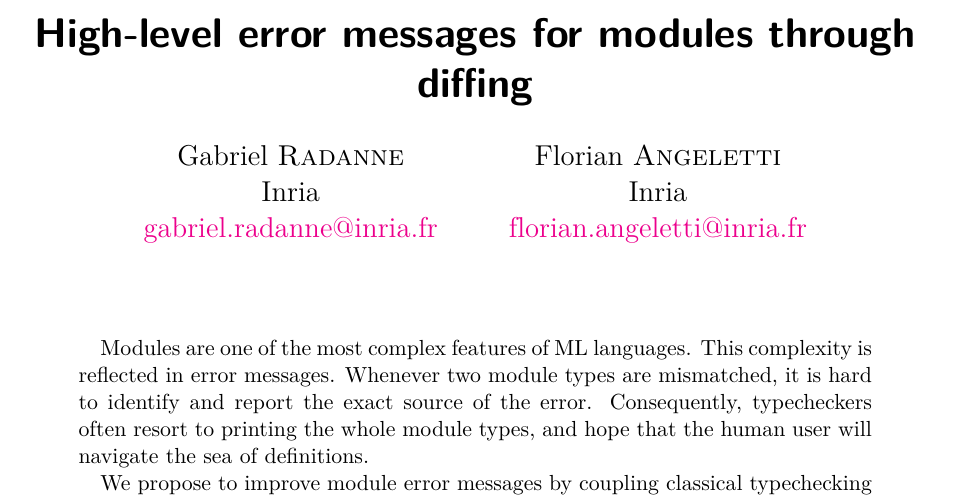
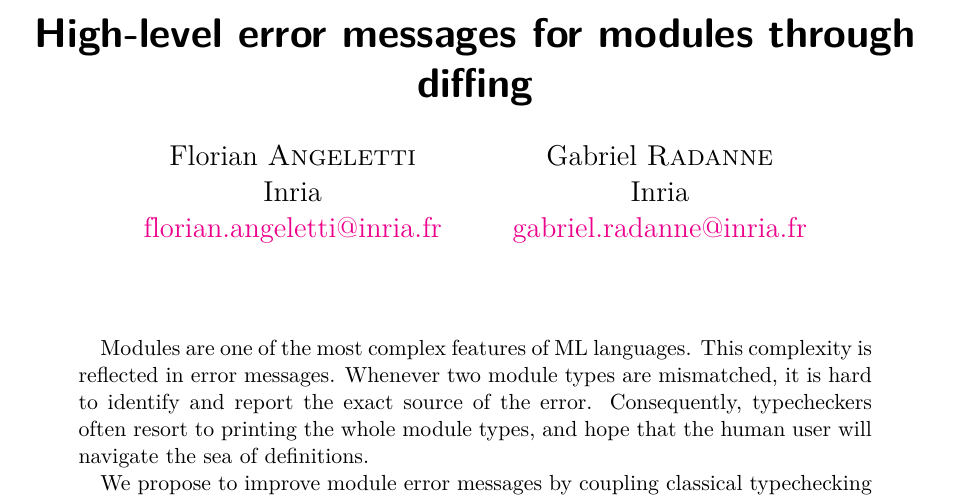
Before and after one commit to Drup/module-experiments, a LaTeX paper (diffing/mlworkshop.tex): part of page 1 of 4, cut so that both start at the same text. Compiled offline with XeLaTeX.

Commit message:
Use alphabetic order for authors.

```diff
--- a/diffing/mlworkshop.tex
+++ b/diffing/mlworkshop.tex
@@ -24,15 +24,15 @@
 
 \title{High-level error messages for modules through diffing}
 \author{
+  Florian \textsc{Angeletti}\\
+  Inria\\
+  \href{mailto:florian.angeletti@inria.fr}
+  {\nolinkurl{florian.angeletti@inria.fr}}
+  \and
   Gabriel \textsc{Radanne}\\
   Inria\\
   \href{mailto:gabriel.radanne@inria.fr}
   {\nolinkurl{gabriel.radanne@inria.fr}}
-  \and
-  Florian \textsc{Angeletti}\\
-  Inria\\
-  \href{mailto:florian.angeletti@inria.fr}
-  {\nolinkurl{florian.angeletti@inria.fr}}
 }
 \date{}
 \begin{document}
```
